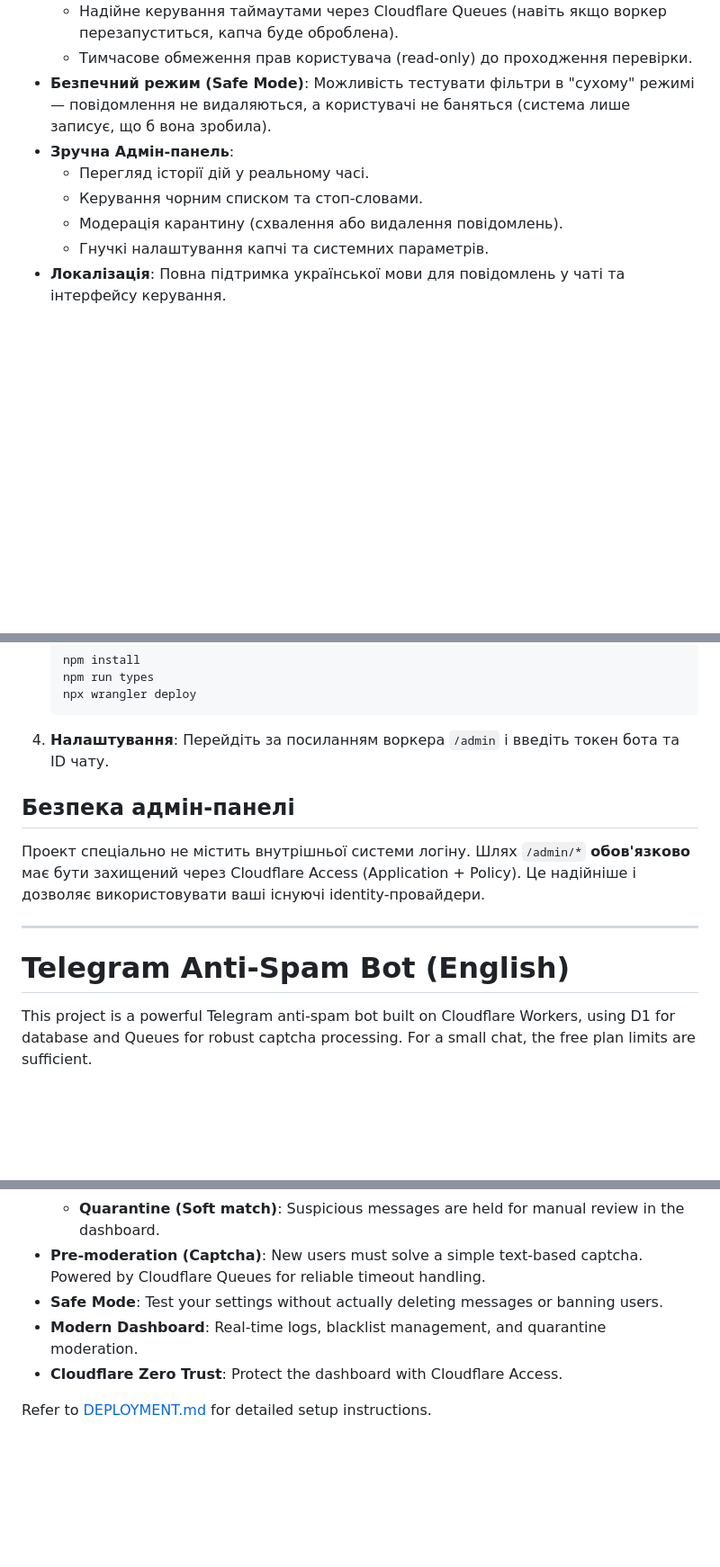
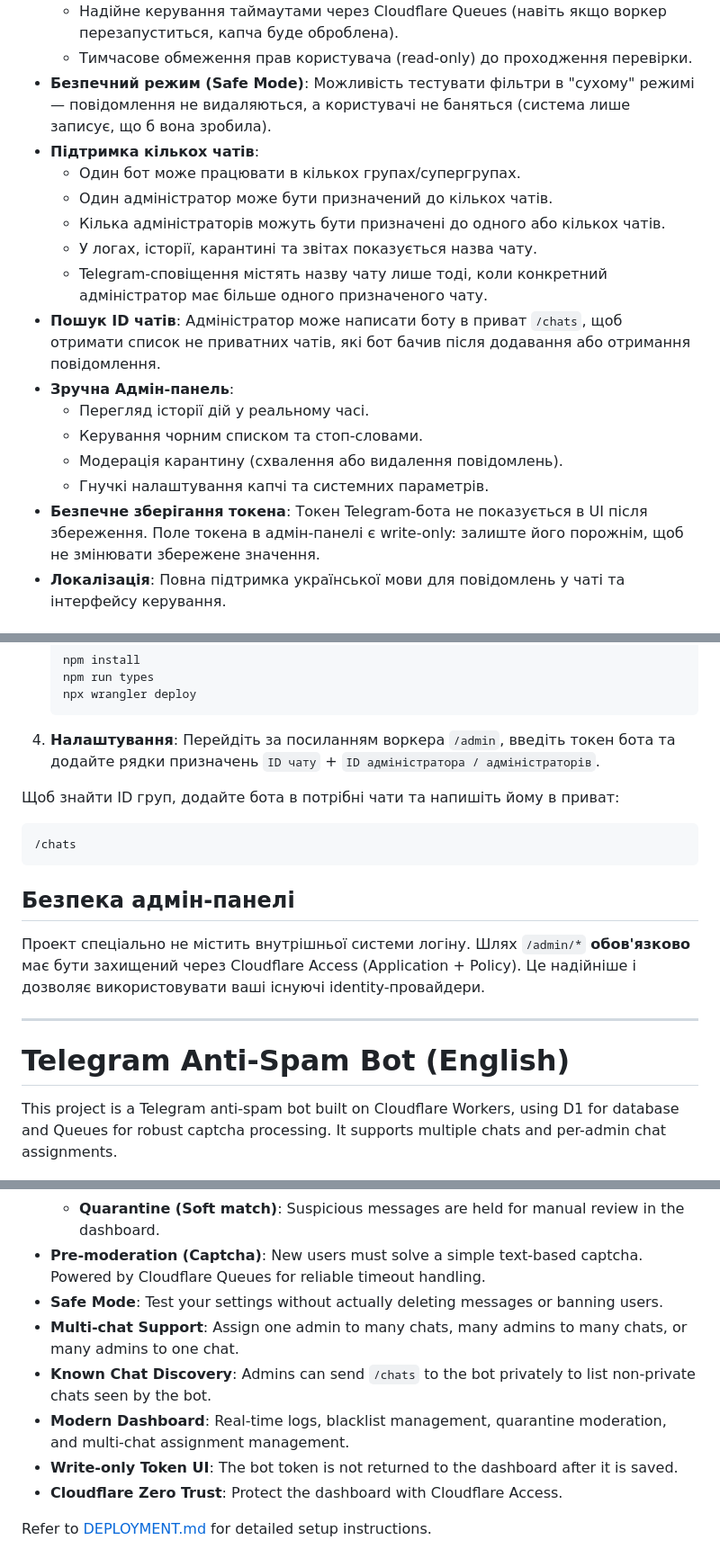
Before and after one commit to BUSHA/telegram-anti-spam-bot, a Markdown page: README.md, 3 parts joined by grey strips. Shown at 90% size. Drawn GitHub-style; blank space fills up the shorter version.

Commit message:
feat: implement multi-chat admin support and update project documentation

````diff
--- a/README.md
+++ b/README.md
@@ -15,11 +15,19 @@
   - Надійне керування таймаутами через Cloudflare Queues (навіть якщо воркер перезапуститься, капча буде оброблена).
   - Тимчасове обмеження прав користувача (read-only) до проходження перевірки.
 - **Безпечний режим (Safe Mode)**: Можливість тестувати фільтри в "сухому" режимі — повідомлення не видаляються, а користувачі не баняться (система лише записує, що б вона зробила).
+- **Підтримка кількох чатів**:
+  - Один бот може працювати в кількох групах/супергрупах.
+  - Один адміністратор може бути призначений до кількох чатів.
+  - Кілька адміністраторів можуть бути призначені до одного або кількох чатів.
+  - У логах, історії, карантині та звітах показується назва чату.
+  - Telegram-сповіщення містять назву чату лише тоді, коли конкретний адміністратор має більше одного призначеного чату.
+- **Пошук ID чатів**: Адміністратор може написати боту в приват `/chats`, щоб отримати список не приватних чатів, які бот бачив після додавання або отримання повідомлення.
 - **Зручна Адмін-панель**:
   - Перегляд історії дій у реальному часі.
   - Керування чорним списком та стоп-словами.
   - Модерація карантину (схвалення або видалення повідомлень).
   - Гнучкі налаштування капчі та системних параметрів.
+- **Безпечне зберігання токена**: Токен Telegram-бота не показується в UI після збереження. Поле токена в адмін-панелі є write-only: залиште його порожнім, щоб не змінювати збережене значення.
 - **Локалізація**: Повна підтримка української мови для повідомлень у чаті та інтерфейсу керування.
 
 ## Технологічний стек
@@ -46,7 +54,13 @@
    npm run types
    npx wrangler deploy
    ```
-4. **Налаштування**: Перейдіть за посиланням воркера `/admin` і введіть токен бота та ID чату.
+4. **Налаштування**: Перейдіть за посиланням воркера `/admin`, введіть токен бота та додайте рядки призначень `ID чату` + `ID адміністратора / адміністраторів`.
+
+Щоб знайти ID груп, додайте бота в потрібні чати та напишіть йому в приват:
+
+```text
+/chats
+```
 
 ## Безпека адмін-панелі
 
@@ -56,7 +70,7 @@
 
 # Telegram Anti-Spam Bot (English)
 
-This project is a powerful Telegram anti-spam bot built on Cloudflare Workers, using D1 for database and Queues for robust captcha processing. For a small chat, the free plan limits are sufficient.
+This project is a Telegram anti-spam bot built on Cloudflare Workers, using D1 for database and Queues for robust captcha processing. It supports multiple chats and per-admin chat assignments.
 
 ![Dashboard Screenshot](Screenshot.png)
 
@@ -68,7 +82,10 @@ This project is a powerful Telegram anti-spam bot built on Cloudflare Workers, u
   - **Quarantine (Soft match)**: Suspicious messages are held for manual review in the dashboard.
 - **Pre-moderation (Captcha)**: New users must solve a simple text-based captcha. Powered by Cloudflare Queues for reliable timeout handling.
 - **Safe Mode**: Test your settings without actually deleting messages or banning users.
-- **Modern Dashboard**: Real-time logs, blacklist management, and quarantine moderation.
+- **Multi-chat Support**: Assign one admin to many chats, many admins to many chats, or many admins to one chat.
+- **Known Chat Discovery**: Admins can send `/chats` to the bot privately to list non-private chats seen by the bot.
+- **Modern Dashboard**: Real-time logs, blacklist management, quarantine moderation, and multi-chat assignment management.
+- **Write-only Token UI**: The bot token is not returned to the dashboard after it is saved.
 - **Cloudflare Zero Trust**: Protect the dashboard with Cloudflare Access.
 
 Refer to [DEPLOYMENT.md](DEPLOYMENT.md) for detailed setup instructions.
````
Also changed, not shown: other parts of README.md (+1 -1 lines), AGENTS.md (+11 -2 lines), DEPLOYMENT.md (+118 -95 lines).
